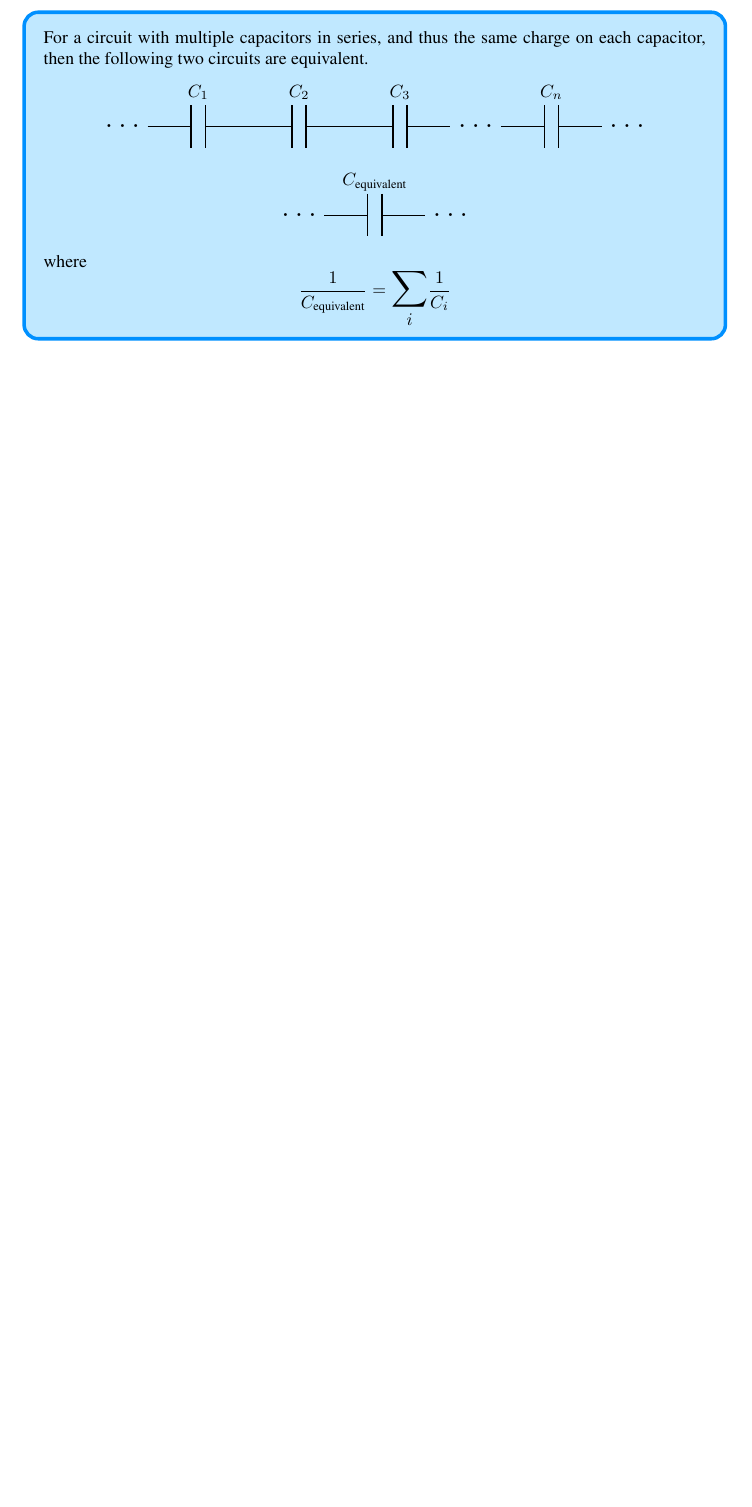
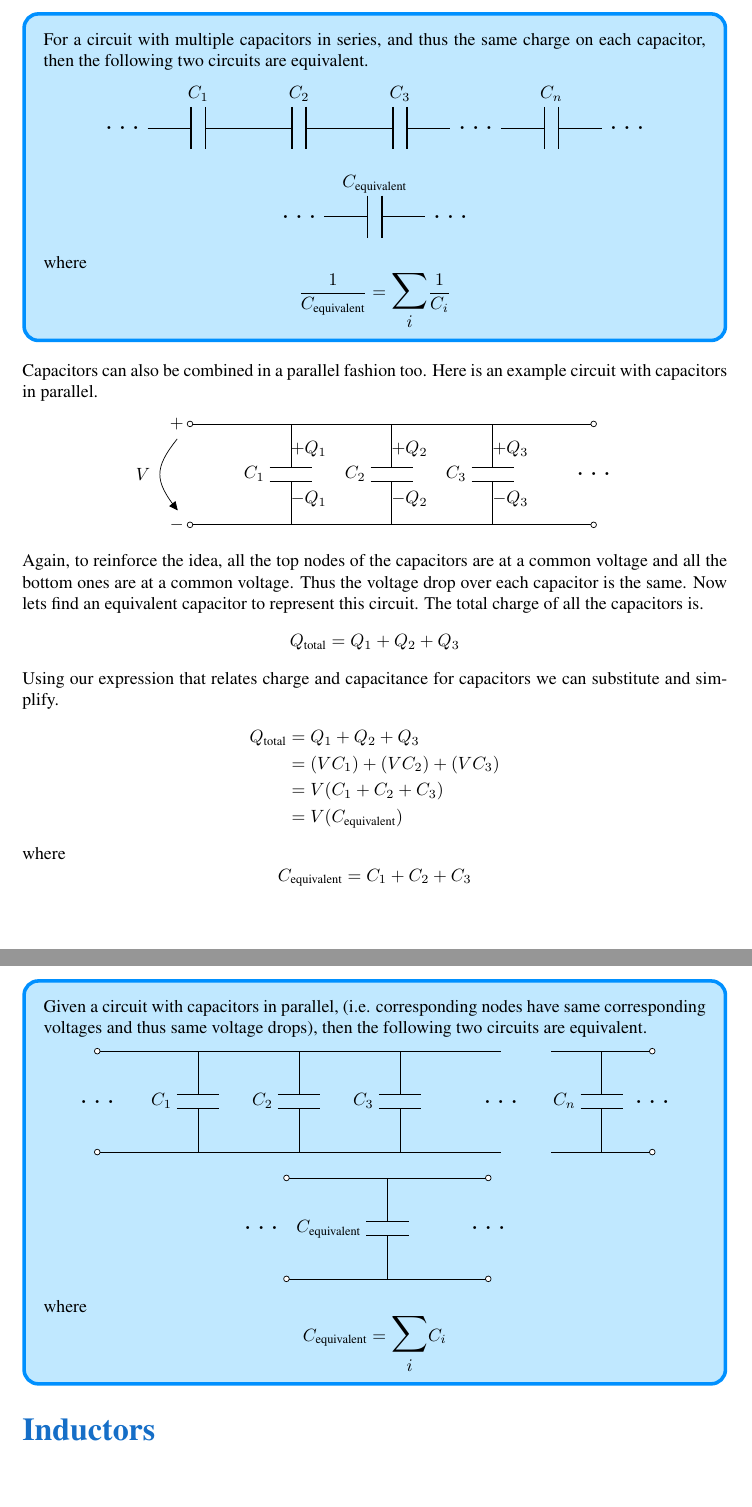
Before and after one commit to Nick0412/EE_Notes, a LaTeX document (ee_notes.tex, which reads Analog/Intro_Circuits/Intro_Circuits.tex): part of page 7 of 7 before the commit and two parts of pages 7 and 8 of 8 after it, the two joined at a grey line, cut so that both start at the same text, the shorter picture padded with empty space. Compiled offline with pdfLaTeX.

Commit message:
capacitor section almost done

```diff
--- a/Analog/Intro_Circuits/Intro_Circuits.tex
+++ b/Analog/Intro_Circuits/Intro_Circuits.tex
@@ -264,3 +264,91 @@ where
 	\frac{1}{C_{\textrm{equivalent}}} = \mathlarger{{\mathlarger{\sum_i}}} \frac{1}{C_i}
 \]
 \end{mdframed}
+Capacitors can also be combined in a parallel fashion too.
+Here is an example circuit with capacitors in parallel.
+\begin{figure}[H]\centering
+\begin{circuitikz}
+	\draw (0,2) node[left]{$+$} to[short,o-] (2,2);
+	\draw (0,0) node[left]{$-$} to[short,o-] (2,0);
+	\draw (2,0) to[C=$C_1$] (2,2);
+	\draw (2,2) to[short] (4,2);
+	\draw (2,0) to[short] (4,0);
+	\draw (4,0) to[C=$C_2$] (4,2);
+	\draw (4,2) to[short] (6,2);
+	\draw (4,0) to[short] (6,0);
+	\draw (6,0) to[C=$C_3$] (6,2);
+	\draw (6,2) to[short,-o] (8,2);
+	\draw (6,0) to[short,-o] (8,0);
+	\draw (0,0) to[open,v^<=$V$,xshift=-.1in] (0,2);
+	\node at (8,1) {\LARGE{$\ldots$}};
+	\node at (2,1.5)[right,xshift=-.05in]{$+Q_1$};
+	\node at (2,.5)[right,xshift=-.05in]{$-Q_1$};
+	\node at (4,1.5)[right,xshift=-.05in]{$+Q_2$};
+	\node at (4,.5)[right,xshift=-.05in]{$-Q_2$};
+	\node at (6,1.5)[right,xshift=-.05in]{$+Q_3$};
+	\node at (6,.5)[right,xshift=-.05in]{$-Q_3$};
+\end{circuitikz}
+\end{figure}
+Again, to reinforce the idea, all the top nodes of the capacitors are at a common voltage and all the bottom ones are at a common voltage.
+Thus the voltage drop over each capacitor is the same.
+Now lets find an equivalent capacitor to represent this circuit.
+The total charge of all the capacitors is.
+\[
+	Q_{\textrm{total}} = Q_1 + Q_2 + Q_3
+\]
+Using our expression that relates charge and capacitance for capacitors we can substitute and simplify.
+\begin{align*}
+	Q_{\textrm{total}} &= Q_1 + Q_2 + Q_3 \\
+	&= (VC_1) + (VC_2) + (VC_3) \\
+	&= V(C_1+C_2+C_3) \\
+	&= V(C_{\textrm{equivalent}})
+\end{align*}
+where
+\[
+	C_{\textrm{equivalent}} = C_1+C_2+C_3
+\]
+\begin{mdframed}[backgroundcolor=frameColor,linecolor=borderColor,linewidth=2pt,roundcorner=8pt,align=center]
+\vspace*{5px}
+Given a circuit with capacitors in parallel, (i.e. corresponding nodes have same corresponding voltages and thus same voltage drops), then the following two circuits are equivalent.
+\begin{figure}[H]\centering
+\begin{circuitikz}
+	\node at (0,1) {\LARGE{$\ldots$}};
+	\draw (0,2) to[short,o-] (2,2);
+	\draw (0,0) to[short,o-] (2,0);
+	\draw (2,0) to[C=$C_1$] (2,2);
+	\draw (2,2) to[short] (4,2);
+	\draw (2,0) to[short] (4,0);
+	\draw (4,0) to[C=$C_2$] (4,2);
+	\draw (4,2) to[short] (6,2);
+	\draw (4,0) to[short] (6,0);
+	\draw (6,0) to[C=$C_3$] (6,2);
+	\draw (6,2) to[short] (8,2);
+	\draw (6,0) to[short] (8,0);
+	\node at (8,1) {\LARGE{$\ldots$}};
+	\draw (9,2) to[short] (10,2);
+	\draw (9,0) to[short] (10,0);
+	\draw (10,2) to[short,-o] (11,2);
+	\draw (10,0) to[short,-o] (11,0);
+	\draw (10,0) to[C=$C_n$] (10,2);
+	\node at (11,1) {\LARGE{$\ldots$}};
+\end{circuitikz}
+\end{figure}
+\begin{figure}[H]\centering
+\begin{circuitikz}
+	\node at (-.5,1) {\LARGE{$\ldots$}};
+	\draw (0,2) to[short,o-] (2,2);
+	\draw (0,0) to[short,o-] (2,0);
+	\draw (2,0) to[C=$C_{\textrm{equivalent}}$] (2,2);
+	\draw (2,2) to[short,-o] (4,2);
+	\draw (2,0) to[short,-o] (4,0);
+	\node at (4,1) {\LARGE{$\ldots$}};
+\end{circuitikz}
+\end{figure}
+where
+\[
+	C_{\textrm{equivalent}} = \mathlarger{{\mathlarger{\sum_i}}}C_i
+\]
+\end{mdframed}
+
+%%%%%%%%%%%%%%%% Inductors %%%%%%%%%%%%%%%%
+\stitle{Inductors}
```
Also changed, not shown: Analog/Intro_Circuits/Intro_Circuits.tex (12 more changed lines).
